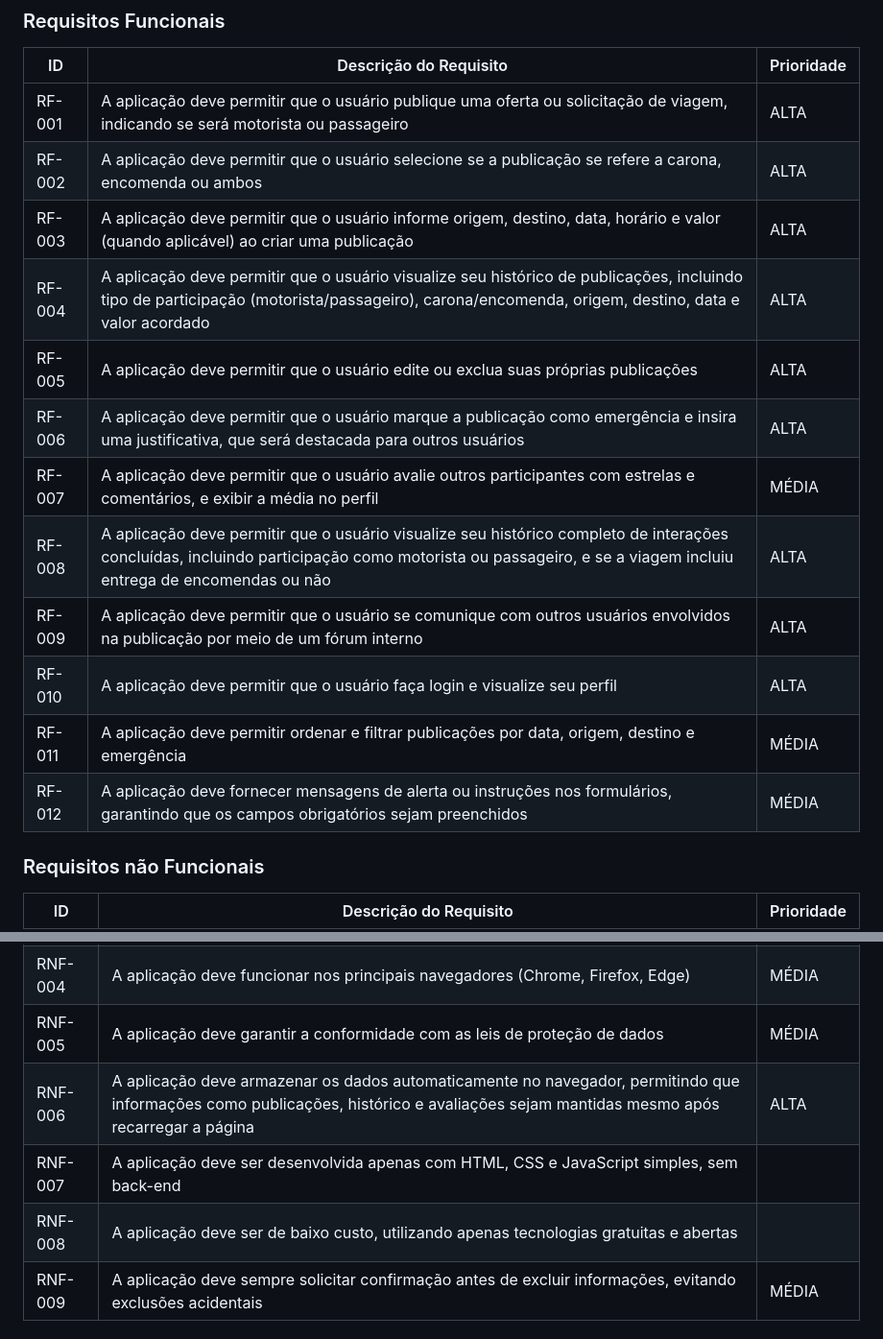
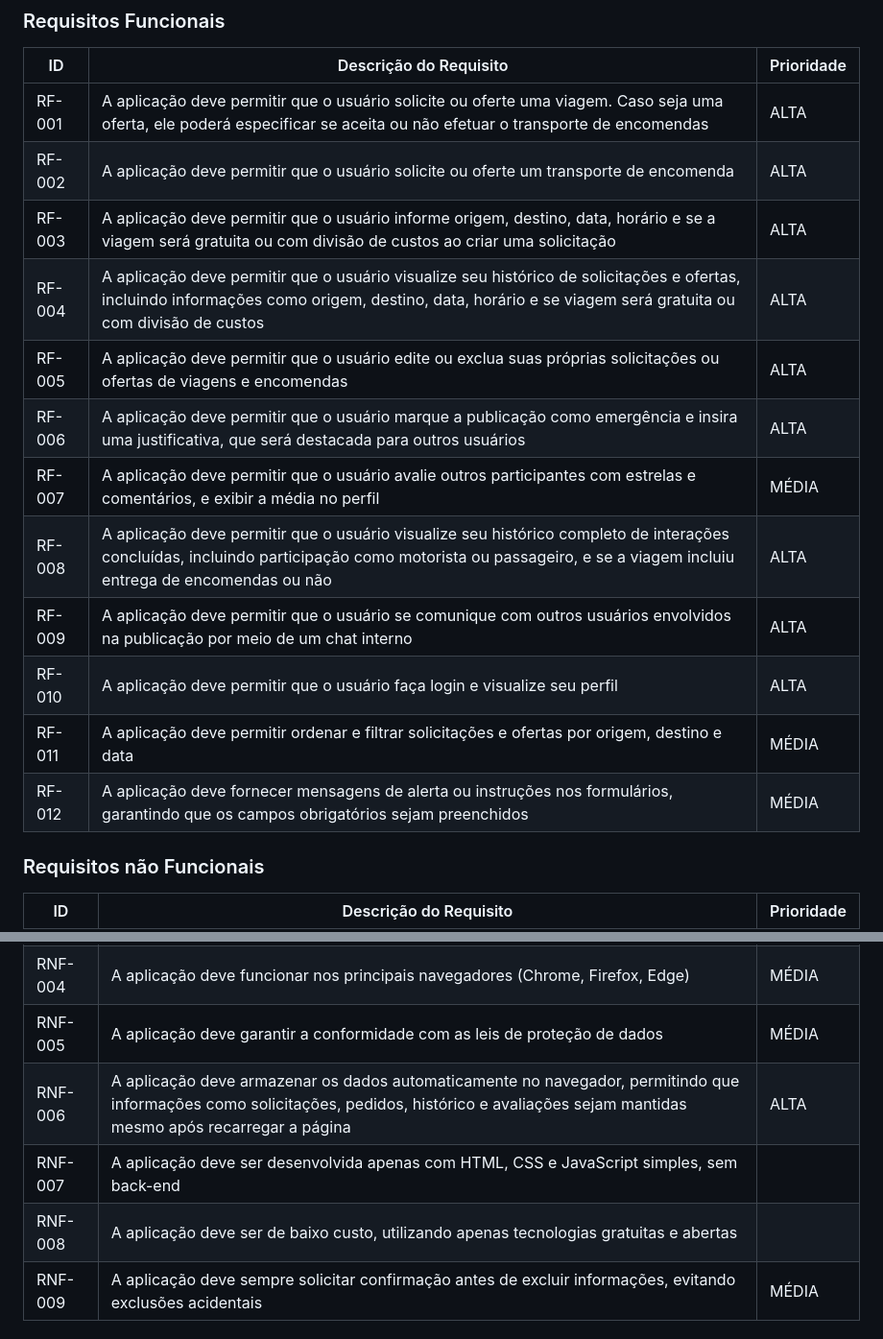
Before and after one commit to ICEI-PUC-Minas-PMV-SI/pmv-si-2025-2-pe1-t3-rota-mais, a Markdown page: docs/especification.md, 2 parts joined by grey strips. Shown: that part at 96% size. Drawn GitHub-style.

```diff
--- a/docs/especification.md
+++ b/docs/especification.md
@@ -52,18 +52,18 @@ As tabelas que se seguem apresentam os requisitos funcionais e não funcionais q
 ### Requisitos Funcionais
 |ID    | Descrição do Requisito  | Prioridade |
 |------|-----------------------------------------|----|
-|RF-001| A aplicação deve permitir que o usuário publique uma oferta ou solicitação de viagem, indicando se será motorista ou passageiro | ALTA |
-|RF-002| A aplicação deve permitir que o usuário selecione se a publicação se refere a carona, encomenda ou ambos | ALTA |
-|RF-003| A aplicação deve permitir que o usuário informe origem, destino, data, horário e valor (quando aplicável) ao criar uma publicação | ALTA |
-|RF-004| A aplicação deve permitir que o usuário visualize seu histórico de publicações, incluindo tipo de participação (motorista/passageiro), carona/encomenda, origem, destino, data e valor acordado | ALTA |
-|RF-005| A aplicação deve permitir que o usuário edite ou exclua suas próprias publicações| ALTA |
-|RF-006| A aplicação deve permitir que o usuário marque a publicação como emergência e insira uma justificativa, que será destacada para outros usuários| ALTA |
+|RF-001| A aplicação deve permitir que o usuário solicite ou oferte uma viagem. Caso seja uma oferta, ele poderá especificar se aceita ou não efetuar o transporte de encomendas | ALTA |
+|RF-002| A aplicação deve permitir que o usuário solicite ou oferte um transporte de encomenda | ALTA |
+|RF-003| A aplicação deve permitir que o usuário informe origem, destino, data, horário e se a viagem será gratuita ou com divisão de custos ao criar uma solicitação | ALTA |
+|RF-004| A aplicação deve permitir que o usuário visualize seu histórico de solicitações e ofertas, incluindo informações como origem, destino, data, horário e se viagem será gratuita ou com divisão de custos | ALTA |
+|RF-005| A aplicação deve permitir que o usuário edite ou exclua suas próprias solicitações ou ofertas de viagens e encomendas | ALTA |
+|RF-006| A aplicação deve permitir que o usuário marque a publicação como emergência e insira uma justificativa, que será destacada para outros usuários | ALTA |
 |RF-007| A aplicação deve permitir que o usuário avalie outros participantes com estrelas e comentários, e exibir a média no perfil | MÉDIA |
 |RF-008| A aplicação deve permitir que o usuário visualize seu histórico completo de interações concluídas, incluindo participação como motorista ou passageiro, e se a viagem incluiu entrega de encomendas ou não | ALTA |
-|RF-009| A aplicação deve permitir que o usuário se comunique com outros usuários envolvidos na publicação por meio de um fórum interno | ALTA |
+|RF-009| A aplicação deve permitir que o usuário se comunique com outros usuários envolvidos na publicação por meio de um chat interno | ALTA |
 |RF-010| A aplicação deve permitir que o usuário faça login e visualize seu perfil | ALTA |
-|RF-011|A aplicação deve permitir ordenar e filtrar publicações por data, origem, destino e emergência | MÉDIA |
-|RF-012|A aplicação deve fornecer mensagens de alerta ou instruções nos formulários, garantindo que os campos obrigatórios sejam preenchidos | MÉDIA |
+|RF-011| A aplicação deve permitir ordenar e filtrar solicitações e ofertas por origem, destino e data | MÉDIA |
+|RF-012| A aplicação deve fornecer mensagens de alerta ou instruções nos formulários, garantindo que os campos obrigatórios sejam preenchidos | MÉDIA |
 
 
 ### Requisitos não Funcionais
@@ -74,9 +74,9 @@ As tabelas que se seguem apresentam os requisitos funcionais e não funcionais q
 |RNF-003| A aplicação deve processar requisições do usuário em no máximo 3s |  BAIXA |
 |RNF-004| A aplicação deve funcionar nos principais navegadores (Chrome, Firefox, Edge) | MÉDIA |
 |RNF-005| A aplicação deve garantir a conformidade com as leis de proteção de dados | MÉDIA |
-|RNF-006| A aplicação deve armazenar os dados automaticamente no navegador, permitindo que informações como publicações, histórico e avaliações sejam mantidas mesmo após recarregar a página | ALTA |
-|RNF-007|A aplicação deve ser desenvolvida apenas com HTML, CSS e JavaScript simples, sem back-end
-|RNF-008|A aplicação deve ser de baixo custo, utilizando apenas tecnologias gratuitas e abertas
+|RNF-006| A aplicação deve armazenar os dados automaticamente no navegador, permitindo que informações como solicitações, pedidos, histórico e avaliações sejam mantidas mesmo após recarregar a página | ALTA |
+|RNF-007| A aplicação deve ser desenvolvida apenas com HTML, CSS e JavaScript simples, sem back-end
+|RNF-008| A aplicação deve ser de baixo custo, utilizando apenas tecnologias gratuitas e abertas
 |RNF-009| A aplicação deve sempre solicitar confirmação antes de excluir informações, evitando exclusões acidentais | MÉDIA |
 
 
```
